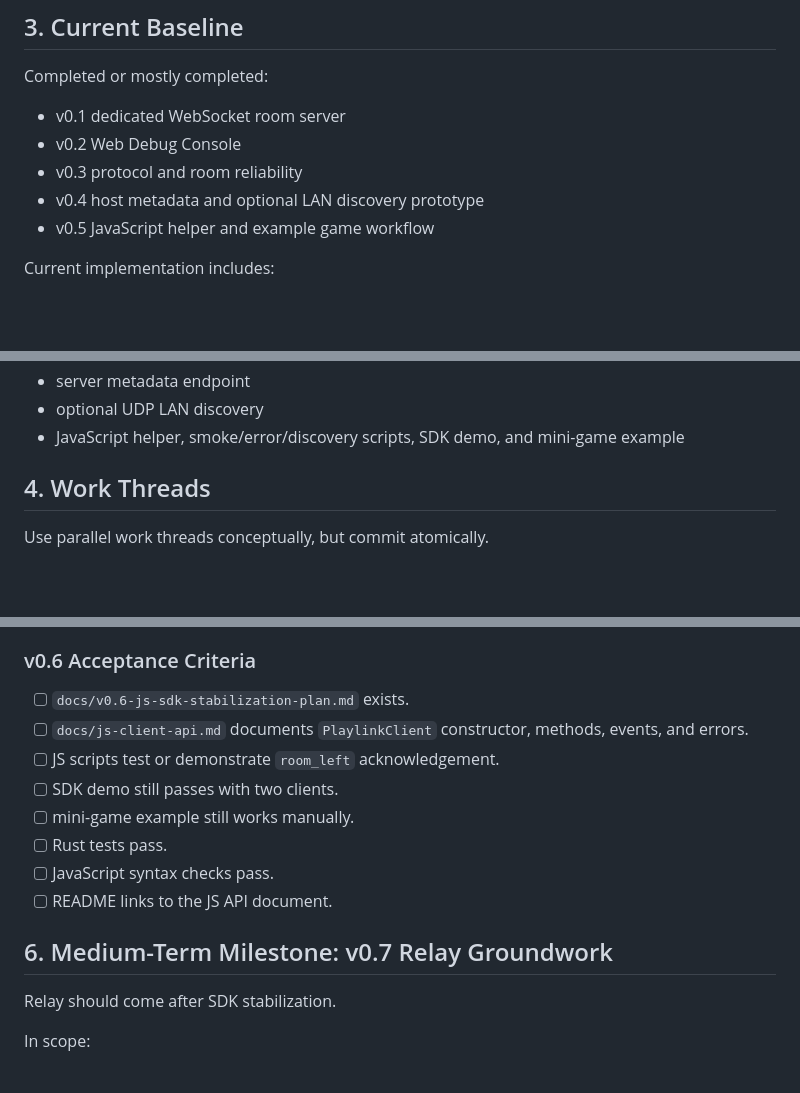
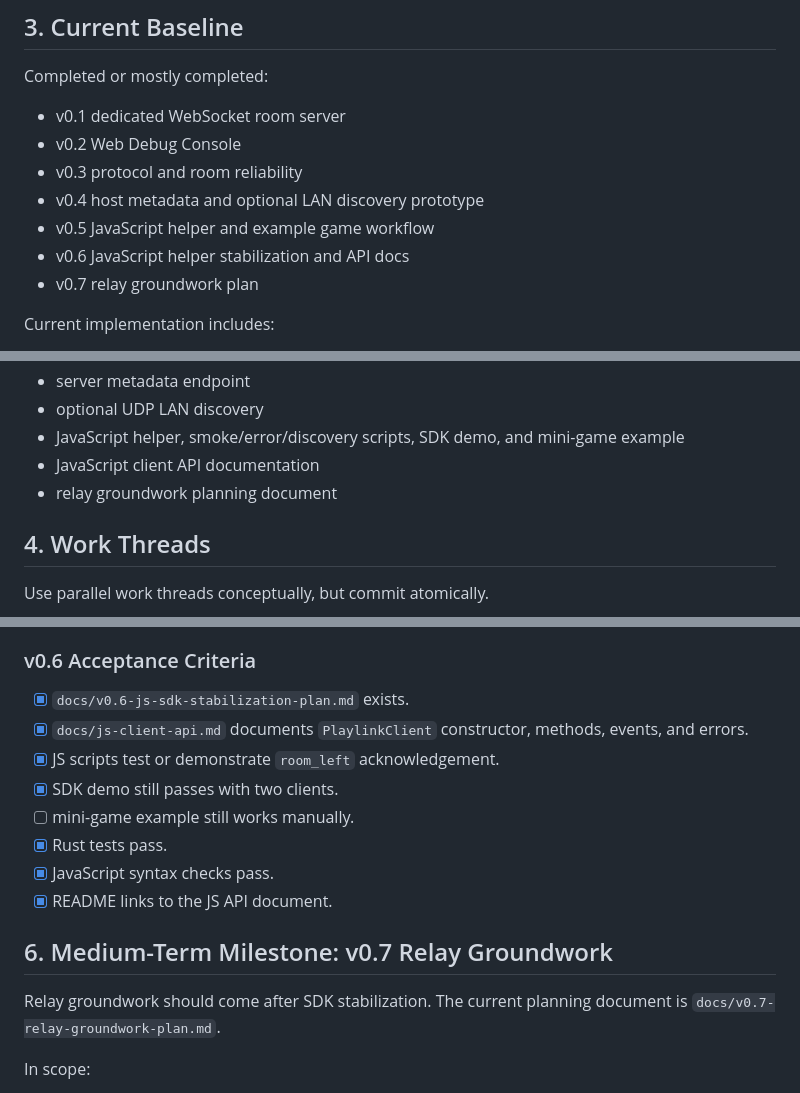
Before and after one commit to blonyar/playlink, a Markdown page: docs/goal.md, 3 parts joined by grey strips. Drawn GitHub-style; blank space fills up the shorter version.

```diff
--- a/docs/goal.md
+++ b/docs/goal.md
@@ -30,6 +30,8 @@ Completed or mostly completed:
 - v0.3 protocol and room reliability
 - v0.4 host metadata and optional LAN discovery prototype
 - v0.5 JavaScript helper and example game workflow
+- v0.6 JavaScript helper stabilization and API docs
+- v0.7 relay groundwork plan
 
 Current implementation includes:
 
@@ -44,6 +46,8 @@ Current implementation includes:
 - server metadata endpoint
 - optional UDP LAN discovery
 - JavaScript helper, smoke/error/discovery scripts, SDK demo, and mini-game example
+- JavaScript client API documentation
+- relay groundwork planning document
 
 ## 4. Work Threads
 
@@ -190,18 +194,18 @@ Out of scope:
 
 ### v0.6 Acceptance Criteria
 
-- [ ] `docs/v0.6-js-sdk-stabilization-plan.md` exists.
-- [ ] `docs/js-client-api.md` documents `PlaylinkClient` constructor, methods, events, and errors.
-- [ ] JS scripts test or demonstrate `room_left` acknowledgement.
-- [ ] SDK demo still passes with two clients.
+- [x] `docs/v0.6-js-sdk-stabilization-plan.md` exists.
+- [x] `docs/js-client-api.md` documents `PlaylinkClient` constructor, methods, events, and errors.
+- [x] JS scripts test or demonstrate `room_left` acknowledgement.
+- [x] SDK demo still passes with two clients.
 - [ ] mini-game example still works manually.
-- [ ] Rust tests pass.
-- [ ] JavaScript syntax checks pass.
-- [ ] README links to the JS API document.
+- [x] Rust tests pass.
+- [x] JavaScript syntax checks pass.
+- [x] README links to the JS API document.
 
 ## 6. Medium-Term Milestone: v0.7 Relay Groundwork
 
-Relay should come after SDK stabilization.
+Relay groundwork should come after SDK stabilization. The current planning document is `docs/v0.7-relay-groundwork-plan.md`.
 
 In scope:
 
```
Also changed, not shown: README.md (+2 -2 lines).
